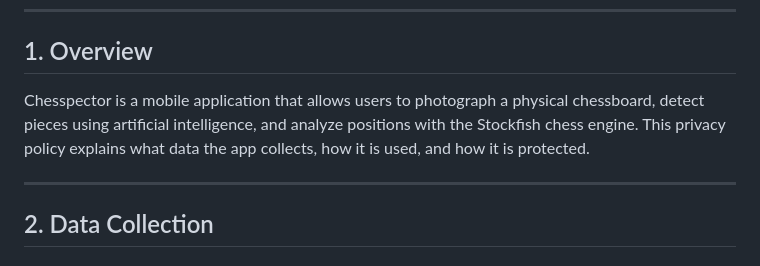
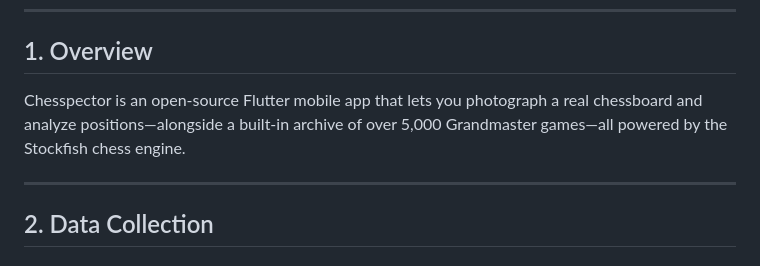
Before and after one commit to siromermer/Chesspector-app, a Markdown page: PRIVACY_POLICY.md, the part around the change. Drawn GitHub-style.

Commit message:
Update overview section of privacy policy

```diff
--- a/PRIVACY_POLICY.md
+++ b/PRIVACY_POLICY.md
@@ -8,7 +8,7 @@
 
 ## 1. Overview
 
-Chesspector is a mobile application that allows users to photograph a physical chessboard, detect pieces using artificial intelligence, and analyze positions with the Stockfish chess engine. This privacy policy explains what data the app collects, how it is used, and how it is protected.
+Chesspector is an open-source Flutter mobile app that lets you photograph a real chessboard and analyze positions—alongside a built-in archive of over 5,000 Grandmaster games—all powered by the Stockfish chess engine.
 
 ---
 
```
